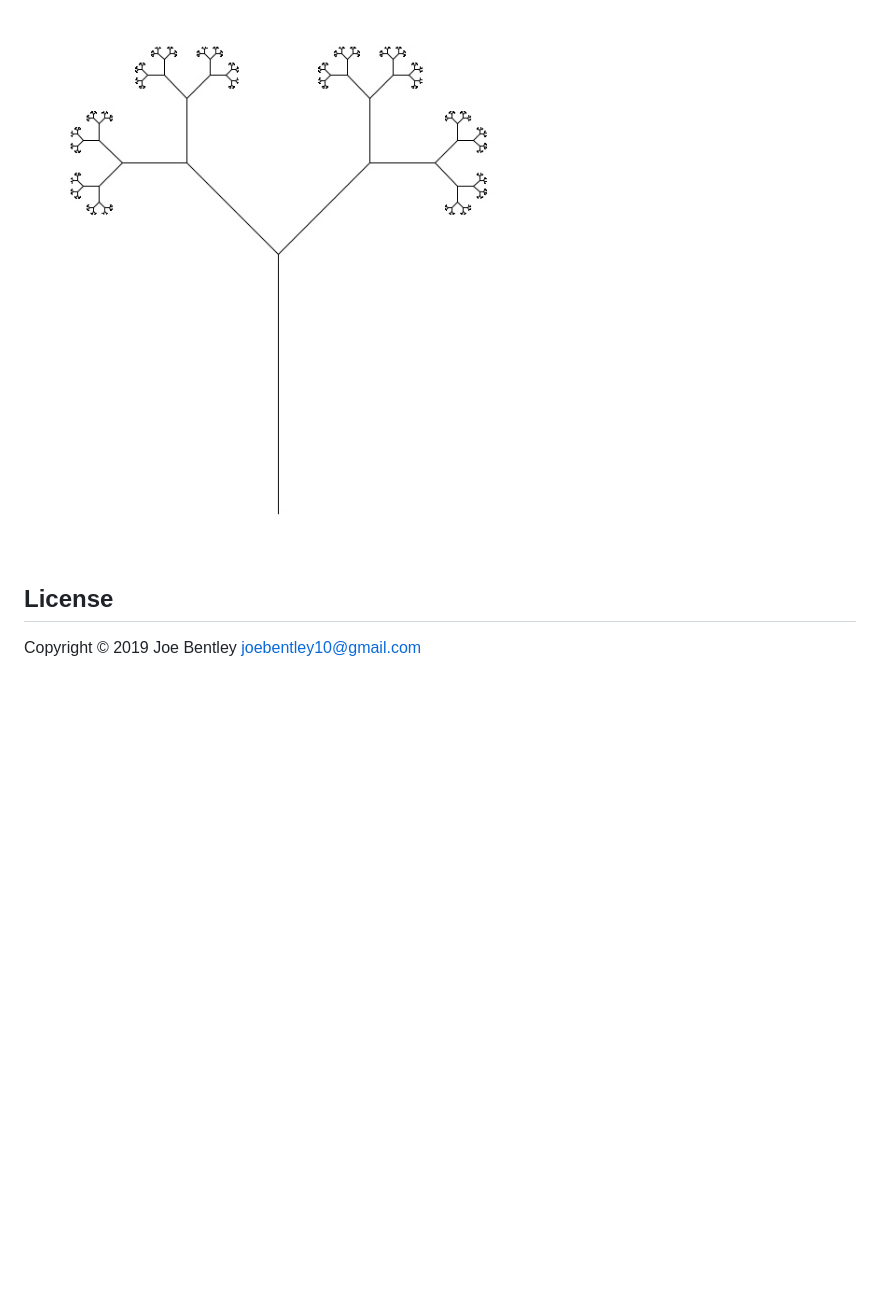
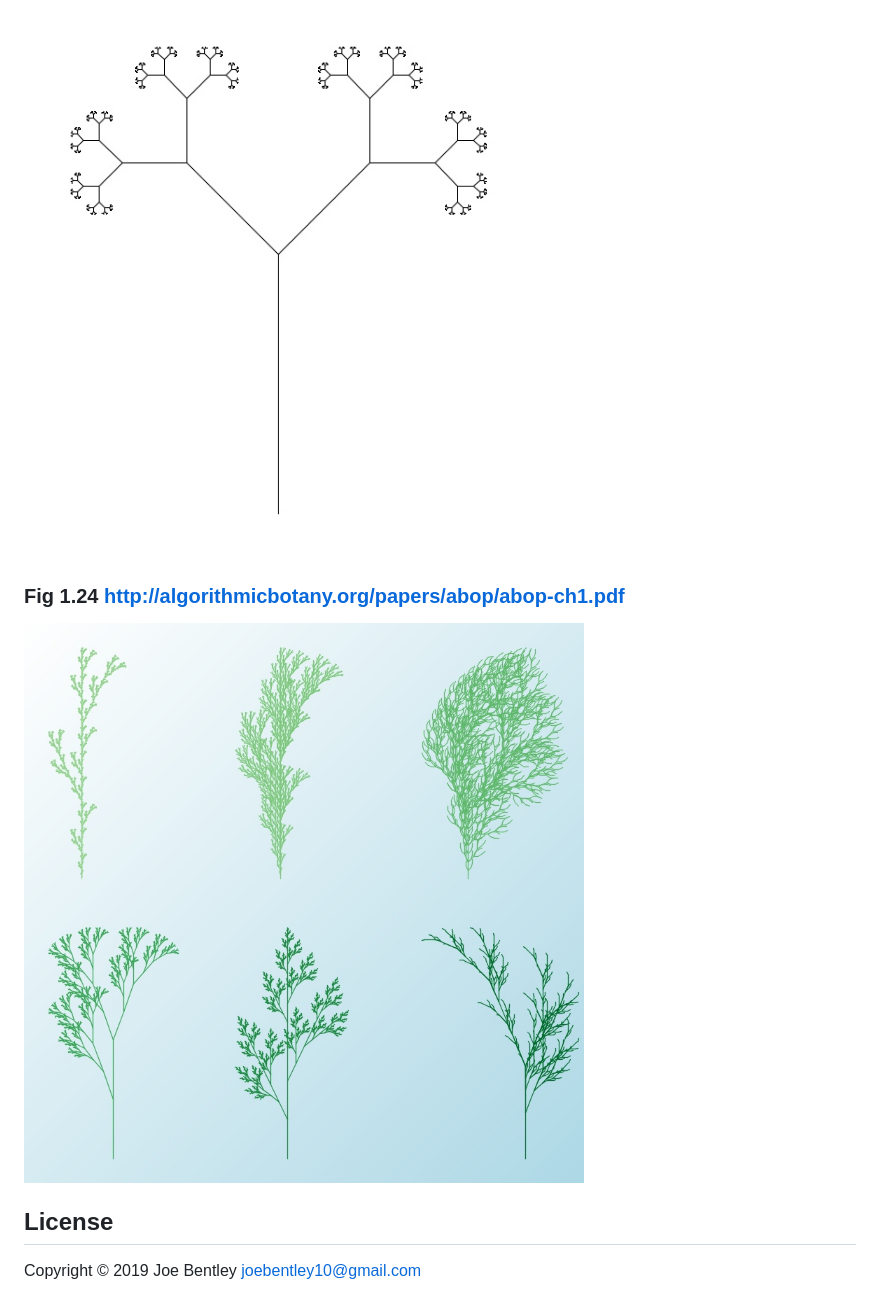
Before and after one commit to joebentley/lsystems, a Markdown page: README.md, the part around the change printed below. Drawn GitHub-style; pictures changed too: example-renders/abop-fig1.24.jpg (added); blank space fills up the shorter version.

```diff
--- a/README.md
+++ b/README.md
@@ -172,6 +172,10 @@ Produced image:
 
 ![Fractal binary tree](./example-renders/fractal-binary-tree.jpg)
 
+### Fig 1.24 http://algorithmicbotany.org/papers/abop/abop-ch1.pdf
+
+![Algorithmic Beauty of Plants example](./example-renders/abop-fig1.24.jpg)
+
 ## License
 
 Copyright © 2019 Joe Bentley joebentley10@gmail.com
```
Also changed, not shown: other parts of README.md (+1 -1 lines), 5 other files.
